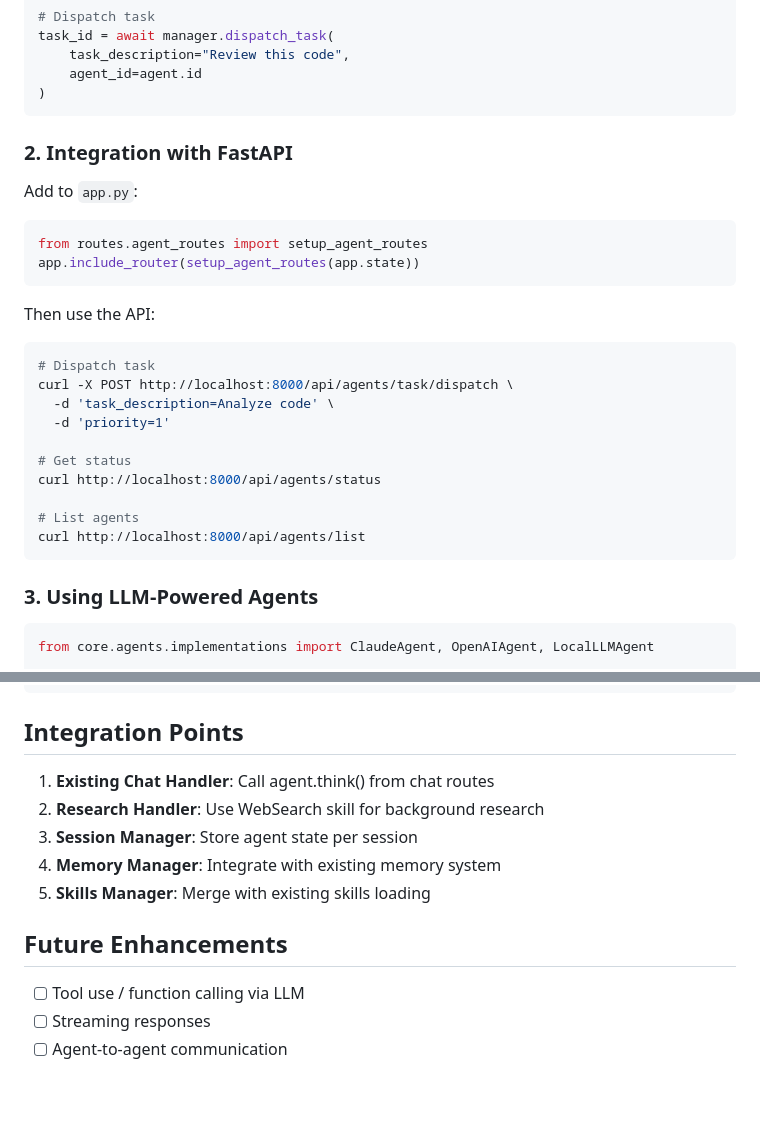
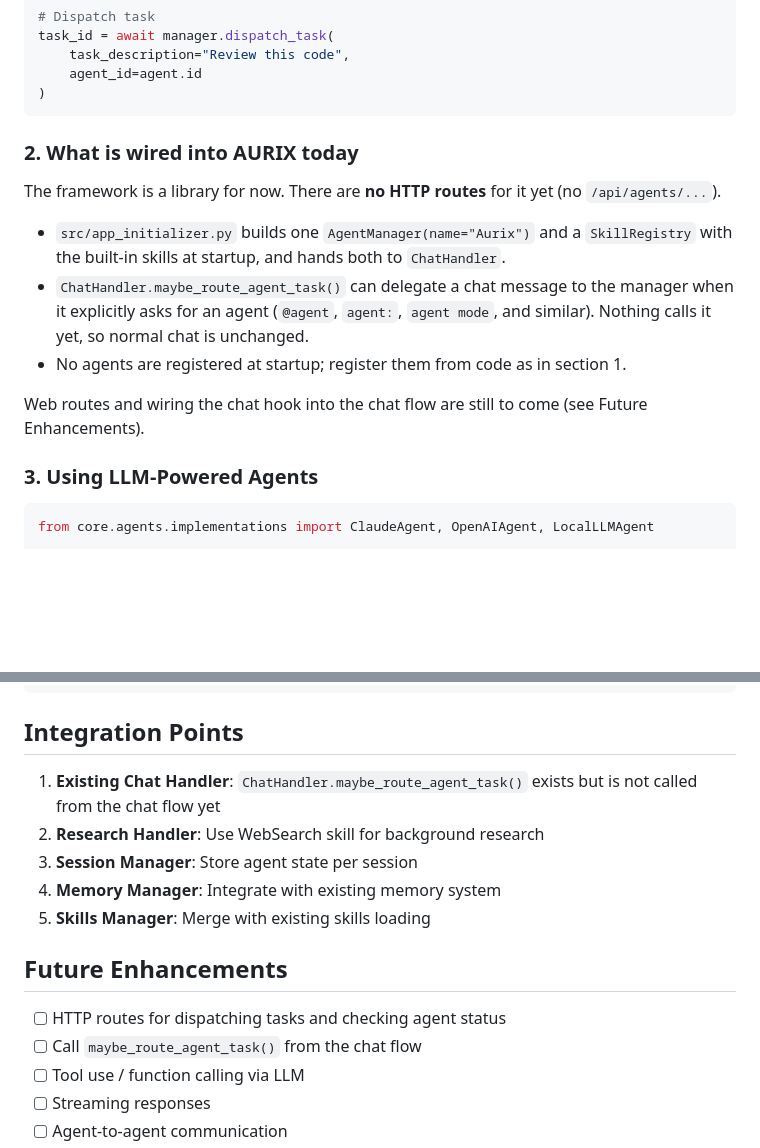
Before and after one commit to RascalOtaku/Aurix, a Markdown page: docs/MULTI_AGENT_FRAMEWORK.md, 2 parts joined by grey strips. Rendered like a GitHub page; blank space fills up the shorter version.

Commit message:
Docs: stop describing agent web routes that don't exist
- docs/MULTI_AGENT_FRAMEWORK.md: replace the FastAPI/curl section with what is actually wired
  (AgentManager + SkillRegistry built at startup and passed to ChatHandler; the chat delegation
  hook exists but has no caller yet). Routes and the chat hook move to Future Enhancements.
- Remove routes/AGENT_ROUTES_INTEGRATION.md: its only content was the snippet for the
  setup_agent_routes() that was never written.

Co-Authored-By: Claude Opus 5.5 <noreply@anthropic.com>

````diff
--- a/docs/MULTI_AGENT_FRAMEWORK.md
+++ b/docs/MULTI_AGENT_FRAMEWORK.md
@@ -27,27 +27,18 @@ task_id = await manager.dispatch_task(
 )
 ```
 
-### 2. Integration with FastAPI
+### 2. What is wired into AURIX today
 
-Add to `app.py`:
-```python
-from routes.agent_routes import setup_agent_routes
-app.include_router(setup_agent_routes(app.state))
-```
+The framework is a library for now. There are **no HTTP routes** for it yet (no `/api/agents/...`).
 
-Then use the API:
-```bash
-# Dispatch task
-curl -X POST http://localhost:8000/api/agents/task/dispatch \
-  -d 'task_description=Analyze code' \
-  -d 'priority=1'
+- `src/app_initializer.py` builds one `AgentManager(name="Aurix")` and a `SkillRegistry` with the
+  built-in skills at startup, and hands both to `ChatHandler`.
+- `ChatHandler.maybe_route_agent_task()` can delegate a chat message to the manager when it
+  explicitly asks for an agent (`@agent`, `agent:`, `agent mode`, and similar). Nothing calls it
+  yet, so normal chat is unchanged.
+- No agents are registered at startup; register them from code as in section 1.
 
-# Get status
-curl http://localhost:8000/api/agents/status
-
-# List agents
-curl http://localhost:8000/api/agents/list
-```
+Web routes and wiring the chat hook into the chat flow are still to come (see Future Enhancements).
 
 ### 3. Using LLM-Powered Agents
 
@@ -158,7 +149,7 @@ agent.subscribe(on_agent_event)
 
 ## Integration Points
 
-1. **Existing Chat Handler**: Call agent.think() from chat routes
+1. **Existing Chat Handler**: `ChatHandler.maybe_route_agent_task()` exists but is not called from the chat flow yet
 2. **Research Handler**: Use WebSearch skill for background research
 3. **Session Manager**: Store agent state per session
 4. **Memory Manager**: Integrate with existing memory system
@@ -166,6 +157,8 @@ agent.subscribe(on_agent_event)
 
 ## Future Enhancements
 
+- [ ] HTTP routes for dispatching tasks and checking agent status
+- [ ] Call `maybe_route_agent_task()` from the chat flow
 - [ ] Tool use / function calling via LLM
 - [ ] Streaming responses
 - [ ] Agent-to-agent communication
````
Also changed, not shown: routes/AGENT_ROUTES_INTEGRATION.md (deleted, +0 -8 lines).
